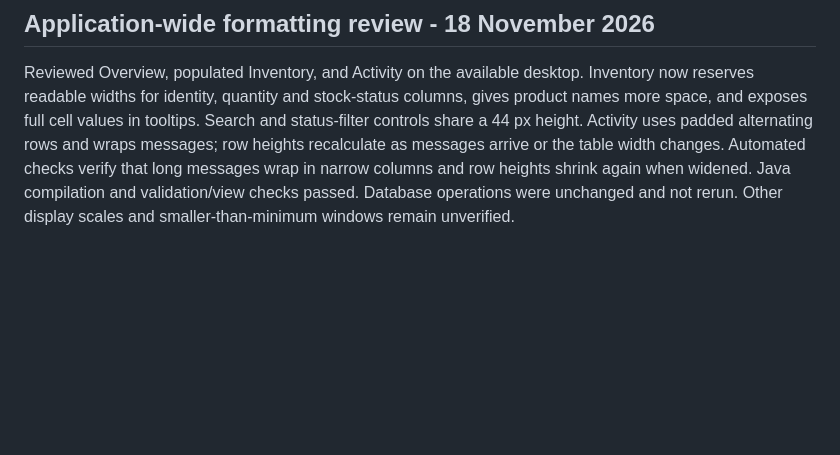
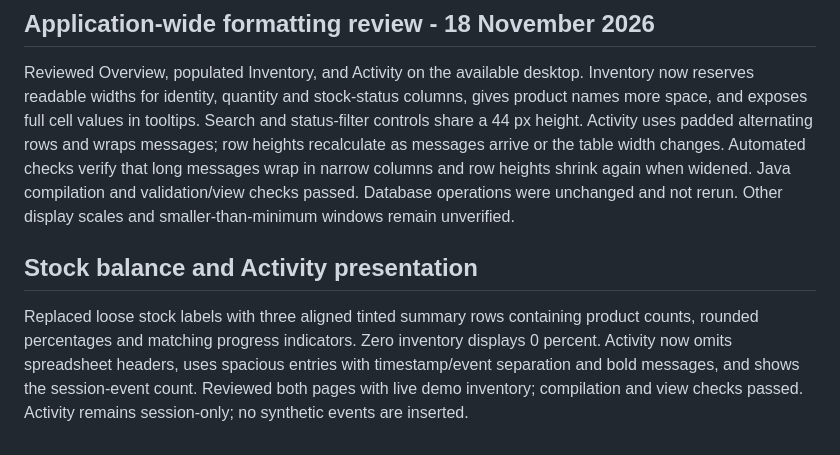
Before and after one commit to Saad-i514/SC-OEL, a Markdown page: docs/verification.md, the part around the change. Drawn GitHub-style; blank space fills up the shorter version.

```diff
--- a/docs/verification.md
+++ b/docs/verification.md
@@ -66,3 +66,8 @@ Replaced slash-separated text with typed product rows: bold name, formatted rema
 ## Application-wide formatting review - 18 November 2026
 
 Reviewed Overview, populated Inventory, and Activity on the available desktop. Inventory now reserves readable widths for identity, quantity and stock-status columns, gives product names more space, and exposes full cell values in tooltips. Search and status-filter controls share a 44 px height. Activity uses padded alternating rows and wraps messages; row heights recalculate as messages arrive or the table width changes. Automated checks verify that long messages wrap in narrow columns and row heights shrink again when widened. Java compilation and validation/view checks passed. Database operations were unchanged and not rerun. Other display scales and smaller-than-minimum windows remain unverified.
+
+
+## Stock balance and Activity presentation
+
+Replaced loose stock labels with three aligned tinted summary rows containing product counts, rounded percentages and matching progress indicators. Zero inventory displays 0 percent. Activity now omits spreadsheet headers, uses spacious entries with timestamp/event separation and bold messages, and shows the session-event count. Reviewed both pages with live demo inventory; compilation and view checks passed. Activity remains session-only; no synthetic events are inserted.
```
Also changed, not shown: README.md (+2 -0 lines), docs/screenshots/stock-balance.png (added), 2 other files.
